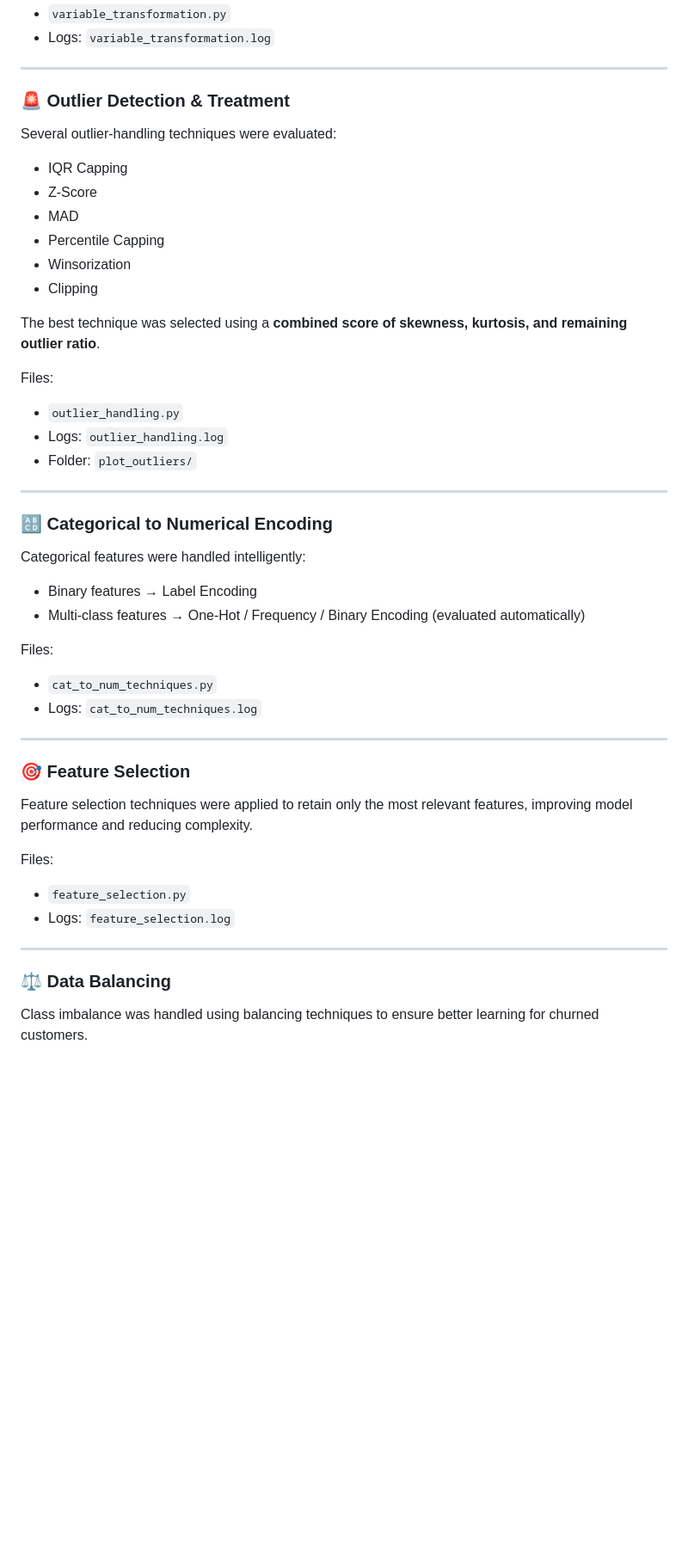
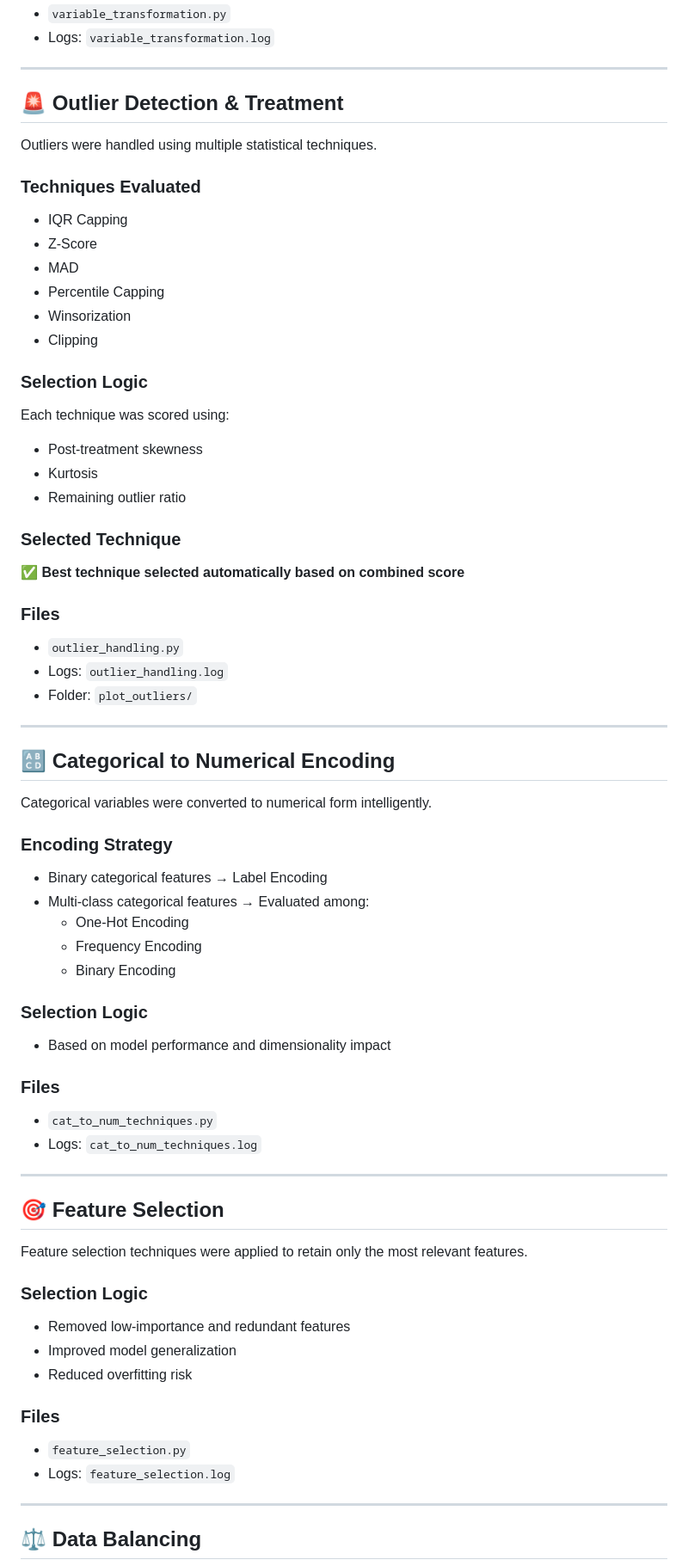
Before and after one commit to SanjanaKatta/AutoChurn-An-Automated-Machine-Learning-Pipeline-for-Customer-Churn-Prediction, a Markdown page: README.md, the part around one of its changes. Shown at 86% size. GitHub-like rendering; blank space fills up the shorter version.

```diff
--- a/README.md
+++ b/README.md
@@ -83,8 +138,11 @@ Files:
 
 ---
 
-### 🚨 Outlier Detection & Treatment
-Several outlier-handling techniques were evaluated:
+## 🚨 Outlier Detection & Treatment
+
+Outliers were handled using multiple statistical techniques.
+
+### Techniques Evaluated
 - IQR Capping
 - Z-Score
 - MAD
@@ -92,35 +150,56 @@ Several outlier-handling techniques were evaluated:
 - Winsorization
 - Clipping
 
-The best technique was selected using a **combined score of skewness, kurtosis, and remaining outlier ratio**.
+### Selection Logic
+Each technique was scored using:
+- Post-treatment skewness
+- Kurtosis
+- Remaining outlier ratio
 
-Files:
+### Selected Technique
+✅ **Best technique selected automatically based on combined score**
+
+### Files
 - `outlier_handling.py`
 - Logs: `outlier_handling.log`
 - Folder: `plot_outliers/`
 
 ---
 
-### 🔠 Categorical to Numerical Encoding
-Categorical features were handled intelligently:
-- Binary features → Label Encoding
-- Multi-class features → One-Hot / Frequency / Binary Encoding (evaluated automatically)
+## 🔠 Categorical to Numerical Encoding
 
-Files:
+Categorical variables were converted to numerical form intelligently.
+
+### Encoding Strategy
+- Binary categorical features → Label Encoding
+- Multi-class categorical features → Evaluated among:
+  - One-Hot Encoding
+  - Frequency Encoding
+  - Binary Encoding
+
+### Selection Logic
+- Based on model performance and dimensionality impact
+
+### Files
 - `cat_to_num_techniques.py`
 - Logs: `cat_to_num_techniques.log`
 
 ---
 
-### 🎯 Feature Selection
-Feature selection techniques were applied to retain only the most relevant features, improving model performance and reducing complexity.
+## 🎯 Feature Selection
 
-Files:
+Feature selection techniques were applied to retain only the most relevant features.
+
+### Selection Logic
+- Removed low-importance and redundant features
+- Improved model generalization
+- Reduced overfitting risk
+
+### Files
 - `feature_selection.py`
 - Logs: `feature_selection.log`
 
 ---
 
-### ⚖️ Data Balancing
-Class imbalance was handled using balancing techniques to ensure better learning for churned customers.
+## ⚖️ Data Balancing
 
```
Also changed, not shown: other parts of README.md (+158 -58 lines).
